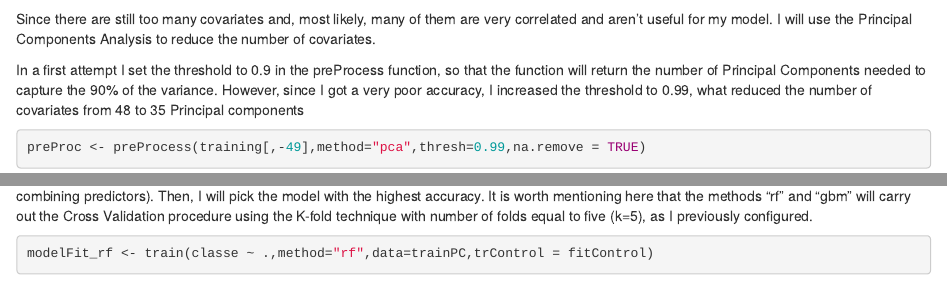
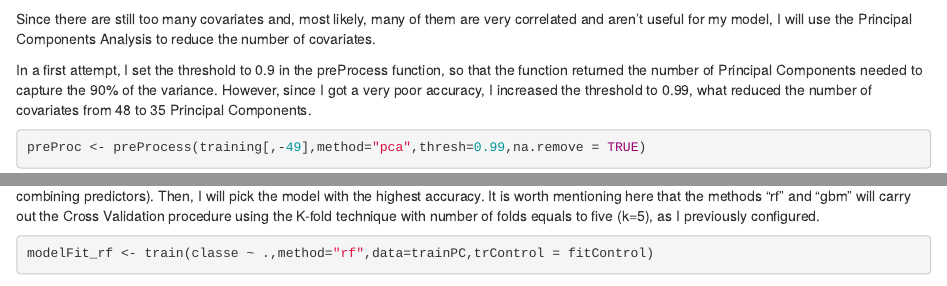
Before and after one commit to ejusmoa/MachineLearningAssignment, an R Markdown document (index.Rmd): the page in a window 1100 px wide, from 2130 px down, and a second part further down, joined at a grey line. Rendered offline with R 4.5, knitr and Pandoc, with nearby package versions; some code elsewhere in the file could not run offline.

Commit message:
Fixing minor typos.

````diff
--- a/index.Rmd
+++ b/index.Rmd
@@ -86,14 +86,14 @@ testing <- orig_training[-inTrain,]
 ```
 
 Since there are still too many covariates and, most likely, many of them are very
-correlated and aren't useful for my model. I will use the Principal Components
+correlated and aren't useful for my model, I will use the Principal Components
 Analysis to reduce the number of covariates.
 
-In a first attempt I set the threshold to 0.9 in the preProcess function, so that
-the function will return the number of Principal Components needed to capture the
+In a first attempt, I set the threshold to 0.9 in the preProcess function, so that
+the function returned the number of Principal Components needed to capture the
 90% of the variance. However, since I got a very poor accuracy, I increased the
 threshold to 0.99, what reduced the number of covariates from 48 to 35 Principal
-components
+Components.
 
 ```{r}
 preProc <- preProcess(training[,-49],method="pca",thresh=0.99,na.remove = TRUE)
@@ -106,7 +106,7 @@ Finally I will develop the training model. Actually, I will fit three different
 models, with three different techniques (Random forest, Boosting and combining
 predictors). Then, I will pick the model with the highest accuracy. It is worth
 mentioning here that the methods "rf" and "gbm" will carry out the Cross Validation
-procedure using the K-fold technique with number of folds equal to five (k=5), as
+procedure using the K-fold technique with number of folds equals to five (k=5), as
 I previously configured.
 
 ```{r modelfit1, cache = TRUE,results='hide',message=F, warning=F}
````
Also changed, not shown: index.html, index.Rmd (14 more changed lines).
